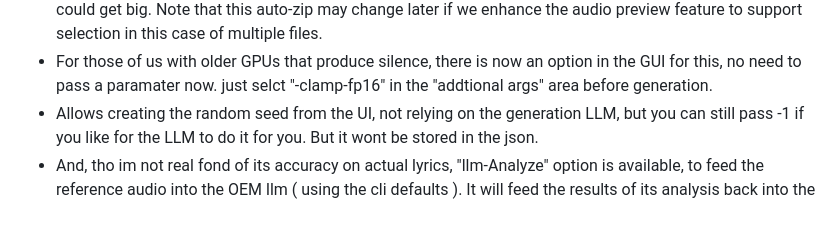
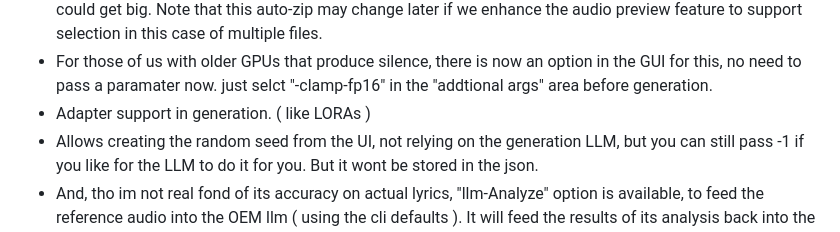
Before and after one commit to Nurb4000/acestep.cpp-simple-GUI, a Markdown page: README.md, the part around one of its changes. GitHub-like rendering.

Commit message:
Revise README with new features and updates
Revise to include newly added LORA support.

```diff
--- a/README.md
+++ b/README.md
@@ -16,6 +16,7 @@ Current features:
 - Auto cleanup is back. Each new generation should clear out files from previous ones.
 - Batch generation has been added. This is an external batch process and not the one built into the backend, so you can have it run as many as you want, regardless of your hardware. All you need is patience.  It takes all your current parameters, and randomizes the seed each run.  At the end, it will automatically create and download the zip, which will include all the related jsons, reference files, source files, and results. So it could get big. Note that this auto-zip may change later if we enhance the audio preview feature to support selection in this case of multiple files.
 - For those of us with older GPUs that produce silence, there is now an option in the GUI for this, no need to pass a paramater now. just selct "-clamp-fp16" in the "addtional args" area before generation.
+- Adapter support in generation.  ( like LORAs )
 - Allows creating the random seed from the UI, not relying on the generation LLM, but you can still pass -1 if you like for the LLM to do it for you. But it wont be stored in the json.
 - And, tho im not real fond of its accuracy on actual lyrics, "llm-Analyze" option is available, to feed the reference audio into the OEM llm ( using the cli defaults ). It will feed the results of its analysis back into the GUI for review/edit/removal/redo, much like LLM-Enhance does, only this time its just listening to the audio track, and not the text you have entered. It does an ok job on structure, so figured it might be of use to have it.
 
```
Also changed, not shown: other parts of README.md (+1 -1 lines).
